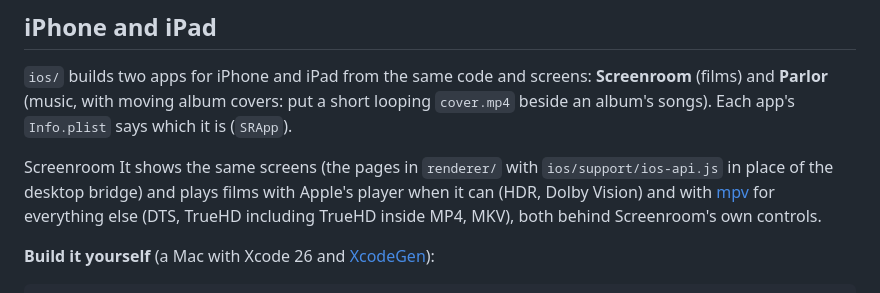
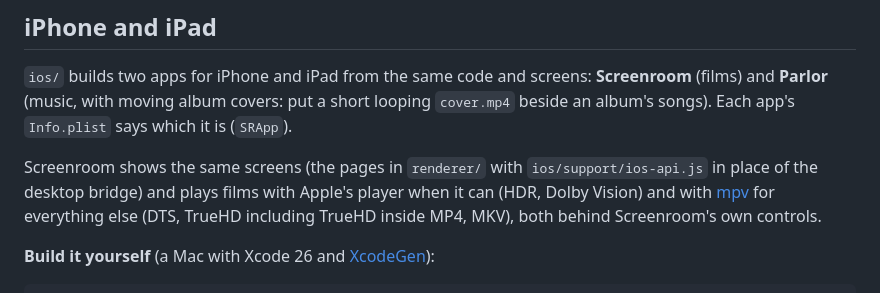
Before and after one commit to spleens23/screenroom, a Markdown page: README.md, the part around the change. Rendered like a GitHub page.

Commit message:
README wording
Co-Authored-By: Claude Opus 5.5 <noreply@anthropic.com>
Claude-Session: https://claude.ai/code/session_01VK2qaSNebu7czZEXCe9PMo

```diff
--- a/README.md
+++ b/README.md
@@ -131,7 +131,7 @@ Screenroom can run as a streaming box with no subscriptions: it boots straight i
 
 `ios/` builds two apps for iPhone and iPad from the same code and screens: **Screenroom** (films) and **Parlor** (music, with moving album covers: put a short looping `cover.mp4` beside an album's songs). Each app's `Info.plist` says which it is (`SRApp`).
 
-Screenroom It shows the same screens (the pages in `renderer/` with `ios/support/ios-api.js` in place of the desktop bridge) and plays films with Apple's player when it can (HDR, Dolby Vision) and with [mpv](https://mpv.io) for everything else (DTS, TrueHD including TrueHD inside MP4, MKV), both behind Screenroom's own controls.
+Screenroom shows the same screens (the pages in `renderer/` with `ios/support/ios-api.js` in place of the desktop bridge) and plays films with Apple's player when it can (HDR, Dolby Vision) and with [mpv](https://mpv.io) for everything else (DTS, TrueHD including TrueHD inside MP4, MKV), both behind Screenroom's own controls.
 
 **Build it yourself** (a Mac with Xcode 26 and [XcodeGen](https://github.com/yonaskolb/XcodeGen)):
 
```
